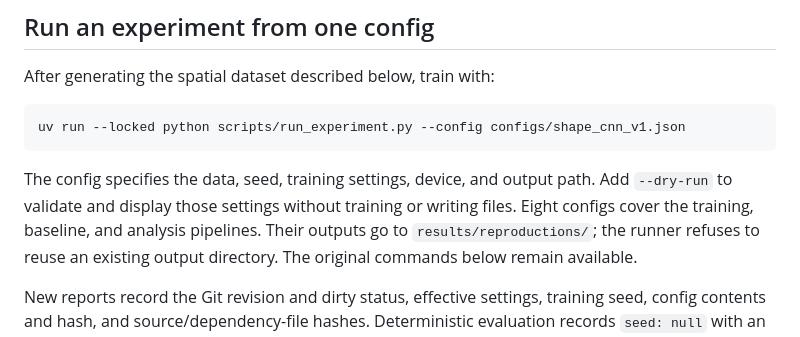
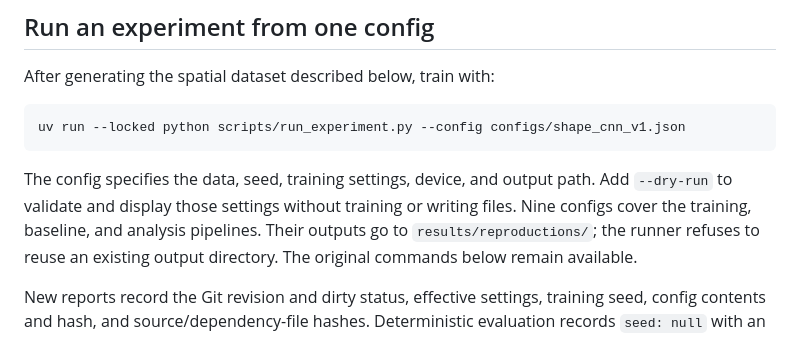
Before and after one commit to VishwasSP01/visual-learning-lab, a Markdown page: README.md, the part around the change. GitHub-like rendering.

```diff
--- a/README.md
+++ b/README.md
@@ -92,7 +92,7 @@ uv run --locked python scripts/run_experiment.py --config configs/shape_cnn_v1.j
 
 The config specifies the data, seed, training settings, device, and output path.
 Add `--dry-run` to validate and display those settings without training or writing
-files. Eight configs cover the training, baseline, and analysis pipelines.
+files. Nine configs cover the training, baseline, and analysis pipelines.
 Their outputs go to `results/reproductions/`; the runner refuses to reuse an
 existing output directory. The original commands below remain available.
 
```
Also changed, not shown: docs/experiment_configs.md (+1 -0 lines), docs/instruction_model.md (+29 -0 lines), docs/assets/instruction_cnn_v1_preview.png (added), 5 other files.
